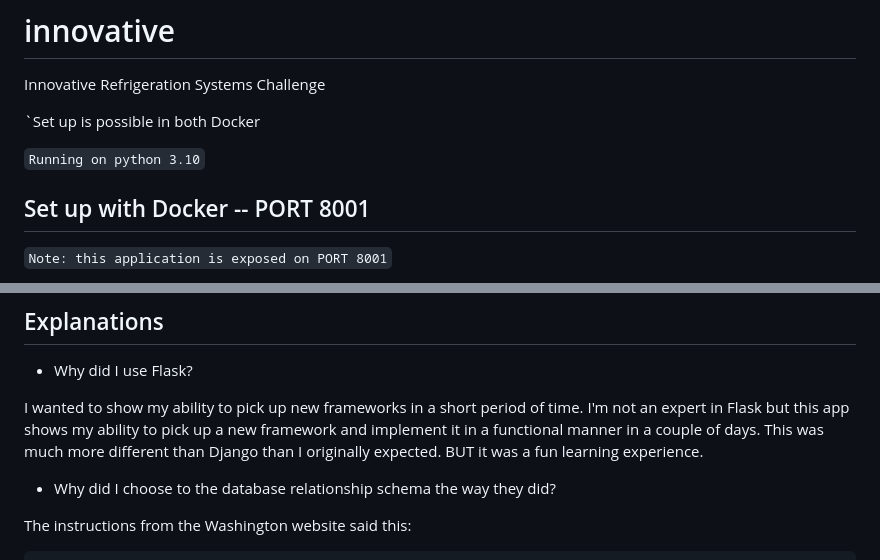
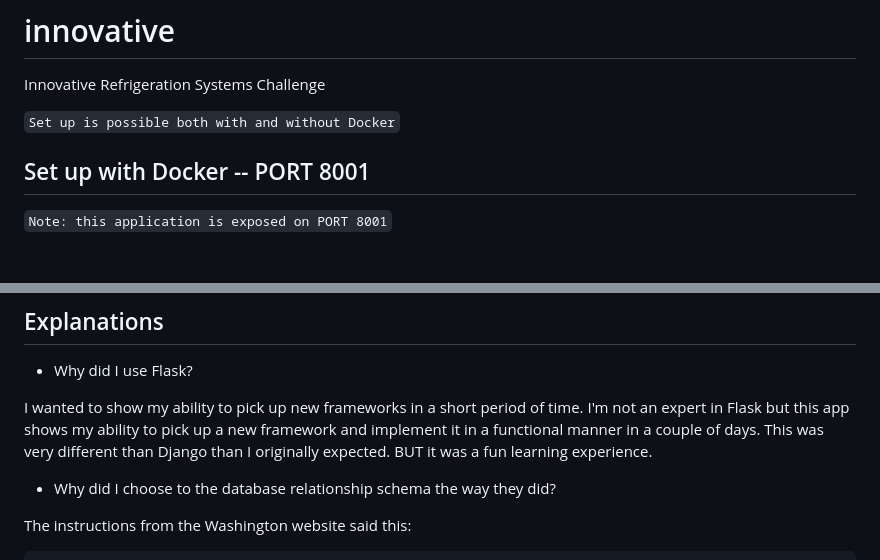
Before and after one commit to RumitAP/innovative, a Markdown page: README.md, 2 parts joined by grey strips. Rendered like a GitHub page; blank space fills up the shorter version.

```diff
--- a/README.md
+++ b/README.md
@@ -1,9 +1,7 @@
 # innovative
 Innovative Refrigeration Systems Challenge
 
-`Set up is possible in both Docker
-
-`Running on python 3.10`
+`Set up is possible both with and without Docker`
 
 ## Set up with Docker -- PORT 8001
 
@@ -55,7 +53,7 @@ $ python3 run.py
 
 * Why did I use Flask?
 
-I wanted to show my ability to pick up new frameworks in a short period of time. I'm not an expert in Flask but this app shows my ability to pick up a new framework and implement it in a functional manner in a couple of days. This was much more different than Django than I originally expected. BUT it was a fun learning experience.
+I wanted to show my ability to pick up new frameworks in a short period of time. I'm not an expert in Flask but this app shows my ability to pick up a new framework and implement it in a functional manner in a couple of days. This was very different than Django than I originally expected. BUT it was a fun learning experience.
 
 * Why did I choose to the database relationship schema the way they did?
 
```
